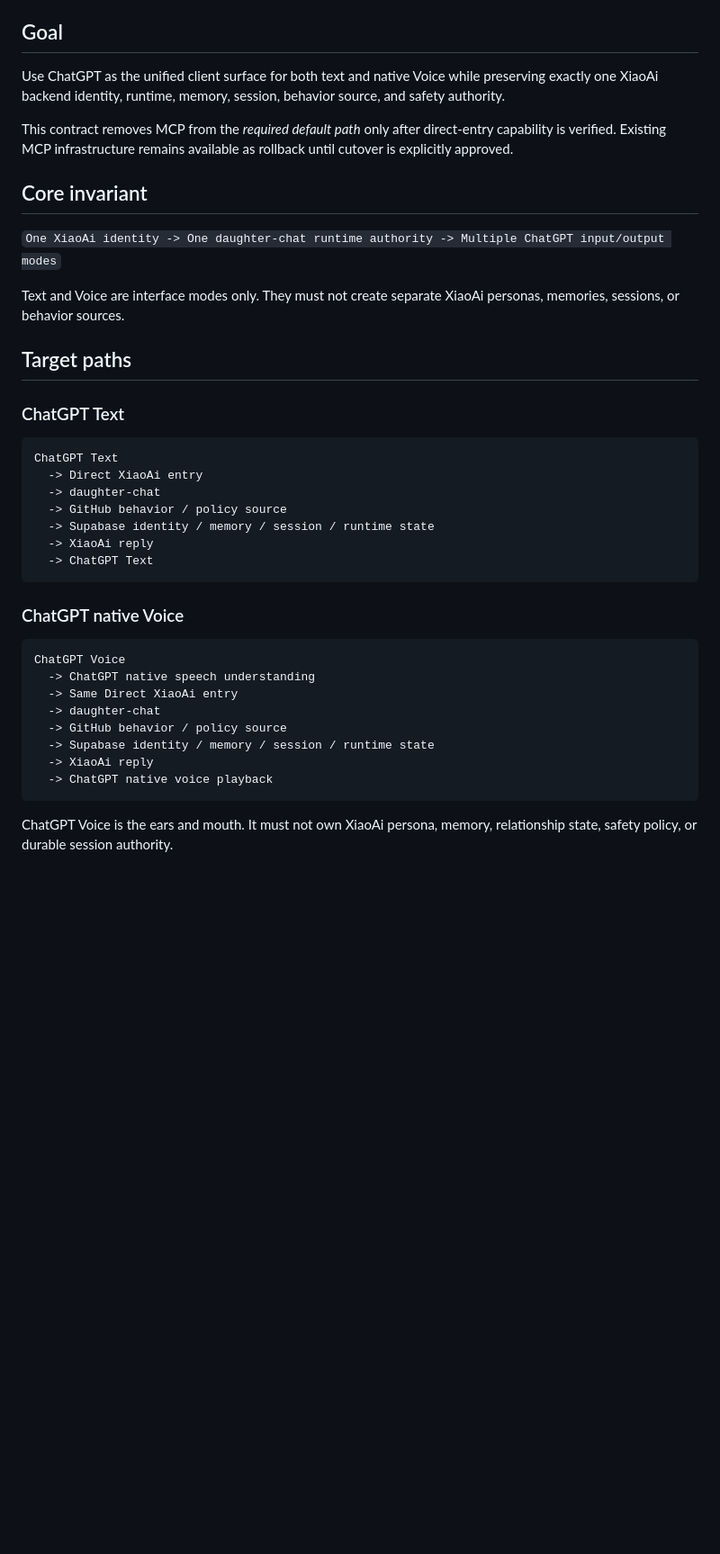
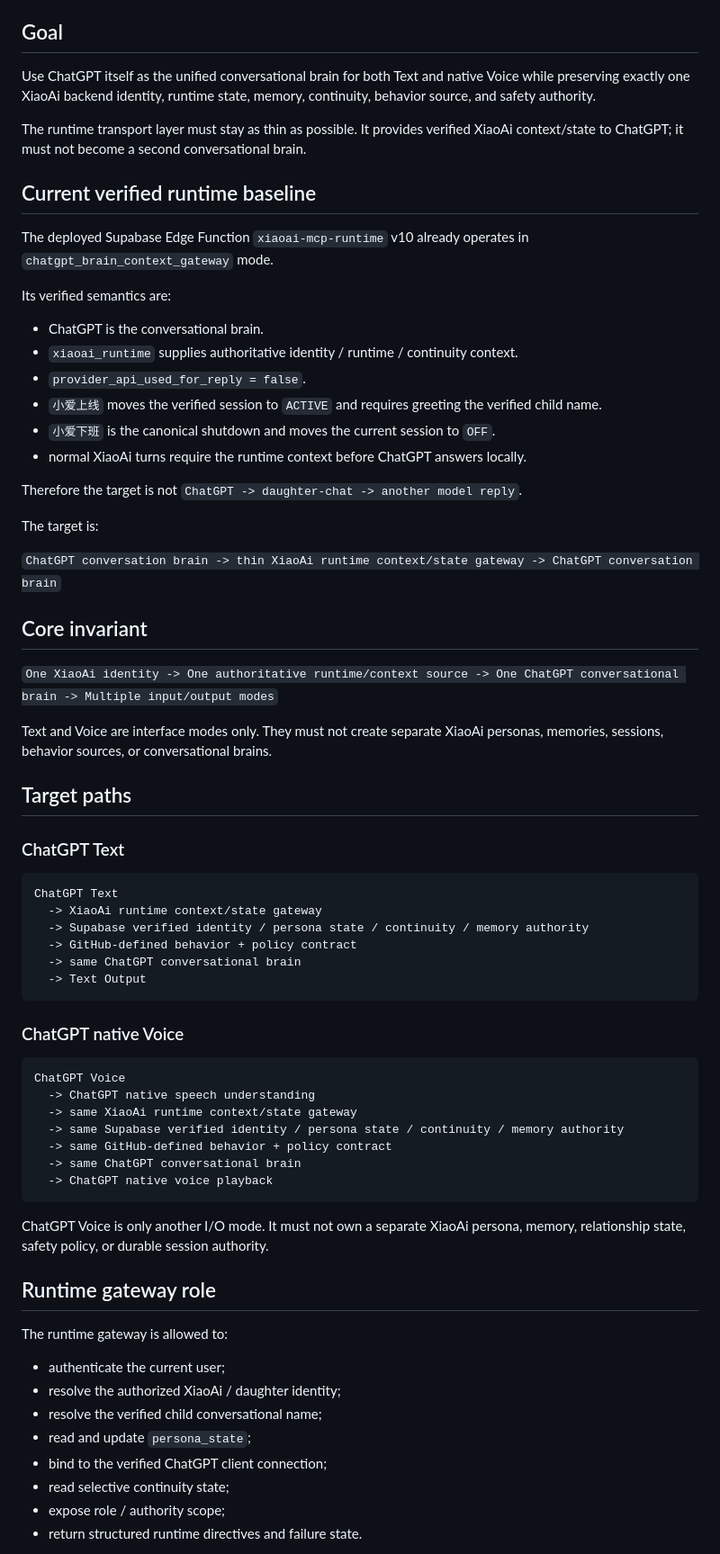
Before and after one commit to Xiao-E-26/daughter-companion-ai, a Markdown page: runtime/XIAOAI_DIRECT_CHATGPT_ENTRY_V1.md, the part around one of its changes. Shown at 90% size. Rendered like a GitHub page; blank space fills up the shorter version.

````diff
--- a/runtime/XIAOAI_DIRECT_CHATGPT_ENTRY_V1.md
+++ b/runtime/XIAOAI_DIRECT_CHATGPT_ENTRY_V1.md
@@ -5,15 +5,33 @@ Project: `daughter-companion-ai`
 
 ## Goal
 
-Use ChatGPT as the unified client surface for both text and native Voice while preserving exactly one XiaoAi backend identity, runtime, memory, session, behavior source, and safety authority.
+Use ChatGPT itself as the unified conversational brain for both Text and native Voice while preserving exactly one XiaoAi backend identity, runtime state, memory, continuity, behavior source, and safety authority.
 
-This contract removes MCP from the *required default path* only after direct-entry capability is verified. Existing MCP infrastructure remains available as rollback until cutover is explicitly approved.
+The runtime transport layer must stay as thin as possible. It provides verified XiaoAi context/state to ChatGPT; it must not become a second conversational brain.
+
+## Current verified runtime baseline
+
+The deployed Supabase Edge Function `xiaoai-mcp-runtime` v10 already operates in `chatgpt_brain_context_gateway` mode.
+
+Its verified semantics are:
+- ChatGPT is the conversational brain.
+- `xiaoai_runtime` supplies authoritative identity / runtime / continuity context.
+- `provider_api_used_for_reply = false`.
+- `小爱上线` moves the verified session to `ACTIVE` and requires greeting the verified child name.
+- `小爱下班` is the canonical shutdown and moves the current session to `OFF`.
+- normal XiaoAi turns require the runtime context before ChatGPT answers locally.
+
+Therefore the target is not `ChatGPT -> daughter-chat -> another model reply`.
+
+The target is:
+
+`ChatGPT conversation brain -> thin XiaoAi runtime context/state gateway -> ChatGPT conversation brain`
 
 ## Core invariant
 
-`One XiaoAi identity -> One daughter-chat runtime authority -> Multiple ChatGPT input/output modes`
+`One XiaoAi identity -> One authoritative runtime/context source -> One ChatGPT conversational brain -> Multiple input/output modes`
 
-Text and Voice are interface modes only. They must not create separate XiaoAi personas, memories, sessions, or behavior sources.
+Text and Voice are interface modes only. They must not create separate XiaoAi personas, memories, sessions, behavior sources, or conversational brains.
 
 ## Target paths
 
@@ -21,12 +39,11 @@ Text and Voice are interface modes only. They must not create separate XiaoAi pe
 
 ```text
 ChatGPT Text
-  -> Direct XiaoAi entry
-  -> daughter-chat
-  -> GitHub behavior / policy source
-  -> Supabase identity / memory / session / runtime state
-  -> XiaoAi reply
-  -> ChatGPT Text
+  -> XiaoAi runtime context/state gateway
+  -> Supabase verified identity / persona state / continuity / memory authority
+  -> GitHub-defined behavior + policy contract
+  -> same ChatGPT conversational brain
+  -> Text Output
 ```
 
 ### ChatGPT native Voice
@@ -34,12 +51,24 @@ ChatGPT Text
 ```text
 ChatGPT Voice
   -> ChatGPT native speech understanding
-  -> Same Direct XiaoAi entry
-  -> daughter-chat
-  -> GitHub behavior / policy source
-  -> Supabase identity / memory / session / runtime state
-  -> XiaoAi reply
+  -> same XiaoAi runtime context/state gateway
+  -> same Supabase verified identity / persona state / continuity / memory authority
+  -> same GitHub-defined behavior + policy contract
+  -> same ChatGPT conversational brain
   -> ChatGPT native voice playback
 ```
 
-ChatGPT Voice is the ears and mouth. It must not own XiaoAi persona, memory, relationship state, safety policy, or durable session authority.
+ChatGPT Voice is only another I/O mode. It must not own a separate XiaoAi persona, memory, relationship state, safety policy, or durable session authority.
+
+## Runtime gateway role
+
+The runtime gateway is allowed to:
+- authenticate the current user;
+- resolve the authorized XiaoAi / daughter identity;
+- resolve the verified child conversational name;
+- read and update `persona_state`;
+- bind to the verified ChatGPT client connection;
+- read selective continuity state;
+- expose role / authority scope;
+- return structured runtime directives and failure state.
+
````
Also changed, not shown: other parts of runtime/XIAOAI_DIRECT_CHATGPT_ENTRY_V1.md (+51 -43 lines).
